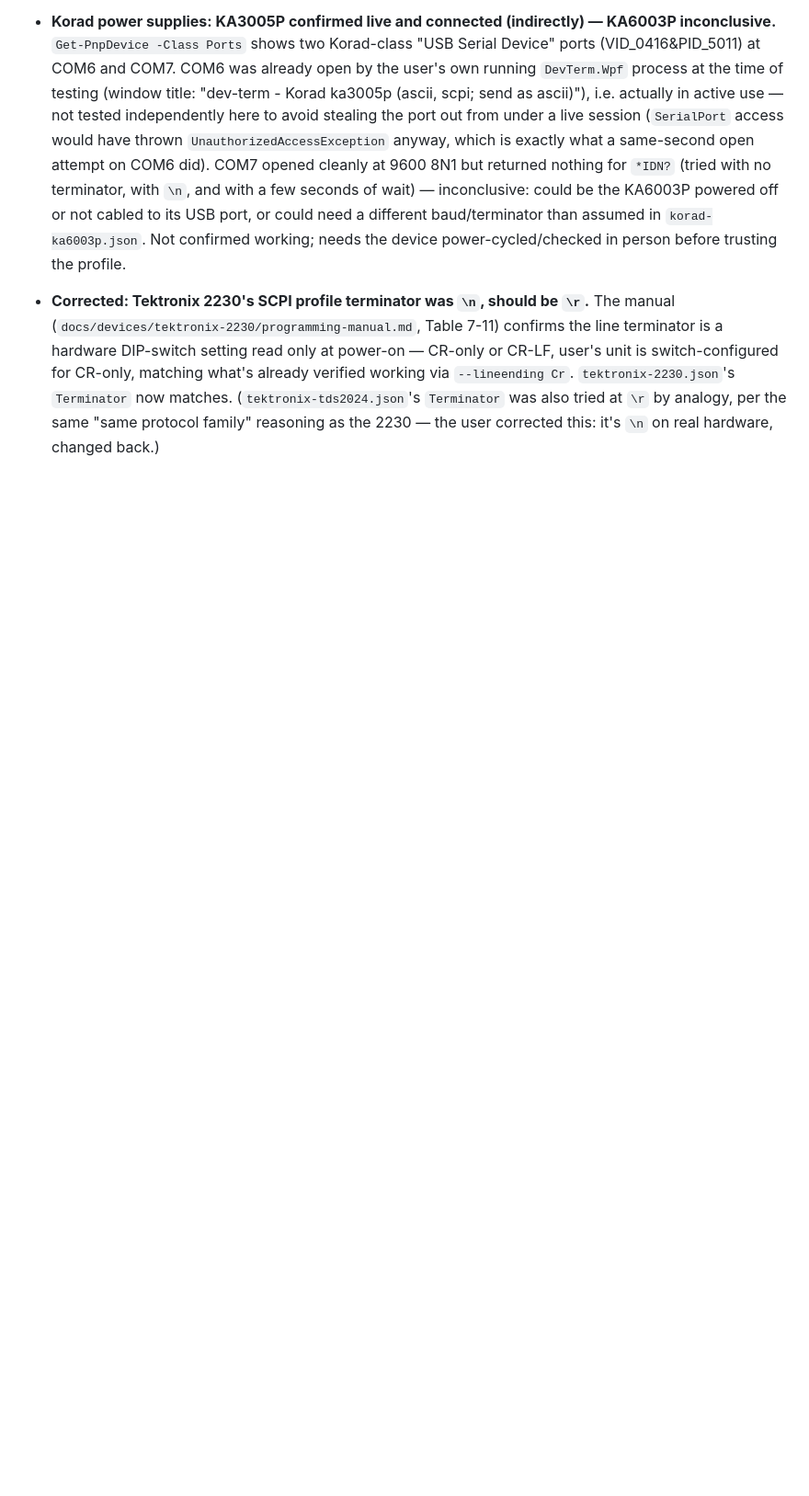
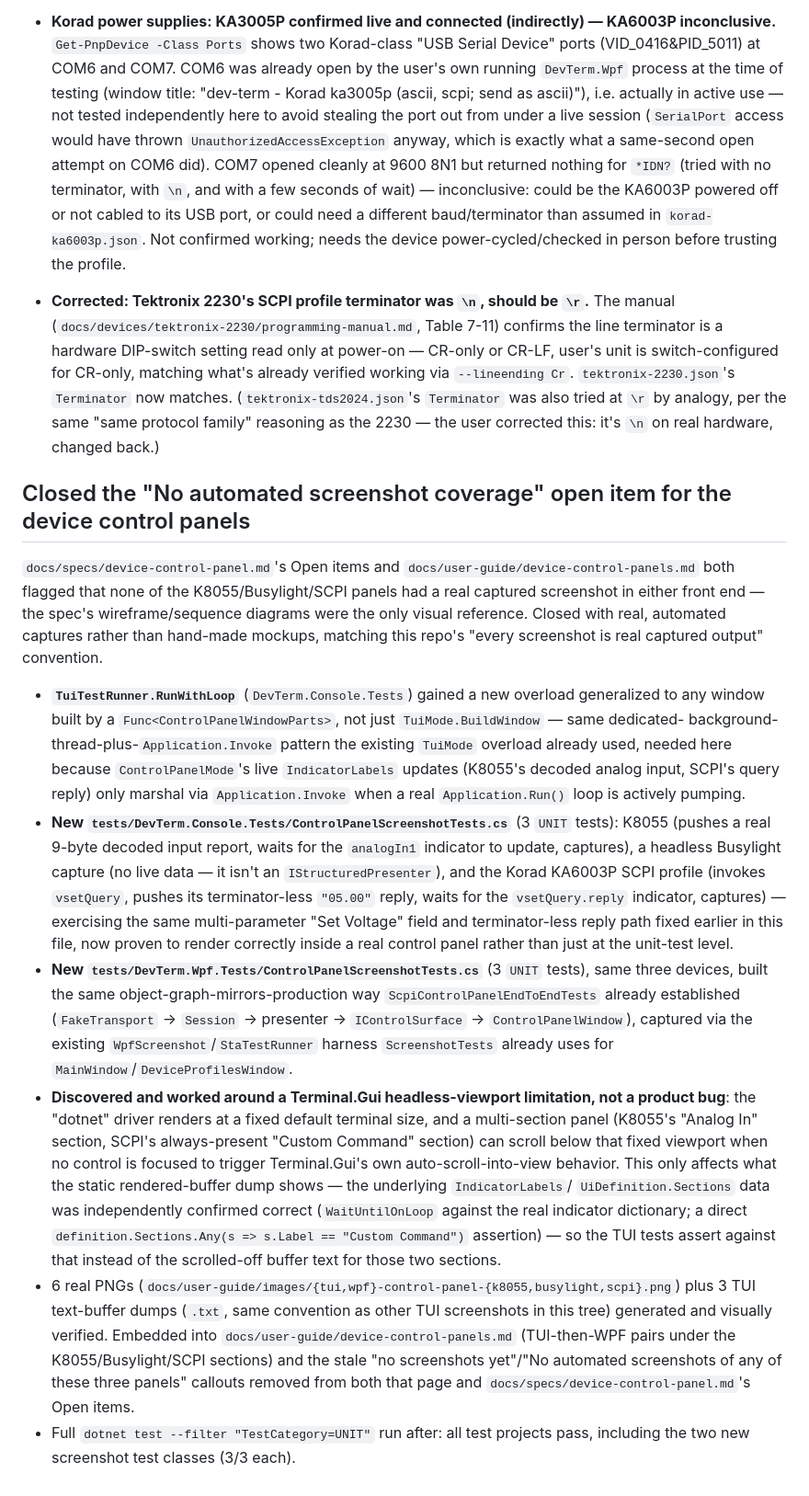
Before and after one commit to OutOfBandDevelopment/dev-term, a Markdown page: docs/changes/2026-09-23.md, the part around the change. Shown at 92% size. Drawn GitHub-style; blank space fills up the shorter version.

```diff
--- a/docs/changes/2026-09-23.md
+++ b/docs/changes/2026-09-23.md
@@ -627,3 +627,47 @@ this and mark the driver-swap-sufficiency question resolved.
   `--lineending Cr`. `tektronix-2230.json`'s `Terminator` now matches. (`tektronix-tds2024.json`'s
   `Terminator` was also tried at `\r` by analogy, per the same "same protocol family" reasoning as
   the 2230 — the user corrected this: it's `\n` on real hardware, changed back.)
+
+## Closed the "No automated screenshot coverage" open item for the device control panels
+
+`docs/specs/device-control-panel.md`'s Open items and `docs/user-guide/device-control-panels.md` both
+flagged that none of the K8055/Busylight/SCPI panels had a real captured screenshot in either front
+end — the spec's wireframe/sequence diagrams were the only visual reference. Closed with real,
+automated captures rather than hand-made mockups, matching this repo's "every screenshot is real
+captured output" convention.
+
+- **`TuiTestRunner.RunWithLoop`** (`DevTerm.Console.Tests`) gained a new overload generalized to any
+  window built by a `Func<ControlPanelWindowParts>`, not just `TuiMode.BuildWindow` — same dedicated-
+  background-thread-plus-`Application.Invoke` pattern the existing `TuiMode` overload already used,
+  needed here because `ControlPanelMode`'s live `IndicatorLabels` updates (K8055's decoded analog
+  input, SCPI's query reply) only marshal via `Application.Invoke` when a real `Application.Run()`
+  loop is actively pumping.
+- **New `tests/DevTerm.Console.Tests/ControlPanelScreenshotTests.cs`** (3 `UNIT` tests): K8055 (pushes
+  a real 9-byte decoded input report, waits for the `analogIn1` indicator to update, captures), a
+  headless Busylight capture (no live data — it isn't an `IStructuredPresenter`), and the Korad
+  KA6003P SCPI profile (invokes `vsetQuery`, pushes its terminator-less `"05.00"` reply, waits for the
+  `vsetQuery.reply` indicator, captures) — exercising the same multi-parameter "Set Voltage" field and
+  terminator-less reply path fixed earlier in this file, now proven to render correctly inside a real
+  control panel rather than just at the unit-test level.
+- **New `tests/DevTerm.Wpf.Tests/ControlPanelScreenshotTests.cs`** (3 `UNIT` tests), same three
+  devices, built the same object-graph-mirrors-production way `ScpiControlPanelEndToEndTests` already
+  established (`FakeTransport` → `Session` → presenter → `IControlSurface` → `ControlPanelWindow`),
+  captured via the existing `WpfScreenshot`/`StaTestRunner` harness `ScreenshotTests` already uses for
+  `MainWindow`/`DeviceProfilesWindow`.
+- **Discovered and worked around a Terminal.Gui headless-viewport limitation, not a product bug**:
+  the "dotnet" driver renders at a fixed default terminal size, and a multi-section panel (K8055's
+  "Analog In" section, SCPI's always-present "Custom Command" section) can scroll below that fixed
+  viewport when no control is focused to trigger Terminal.Gui's own auto-scroll-into-view behavior.
+  This only affects what the static rendered-buffer dump shows — the underlying `IndicatorLabels`/
+  `UiDefinition.Sections` data was independently confirmed correct (`WaitUntilOnLoop` against the real
+  indicator dictionary; a direct `definition.Sections.Any(s => s.Label == "Custom Command")`
+  assertion) — so the TUI tests assert against that instead of the scrolled-off buffer text for those
+  two sections.
+- 6 real PNGs (`docs/user-guide/images/{tui,wpf}-control-panel-{k8055,busylight,scpi}.png`) plus 3 TUI
+  text-buffer dumps (`.txt`, same convention as other TUI screenshots in this tree) generated and
+  visually verified. Embedded into `docs/user-guide/device-control-panels.md` (TUI-then-WPF pairs
+  under the K8055/Busylight/SCPI sections) and the stale "no screenshots yet"/"No automated
+  screenshots of any of these three panels" callouts removed from both that page and
+  `docs/specs/device-control-panel.md`'s Open items.
+- Full `dotnet test --filter "TestCategory=UNIT"` run after: all test projects pass, including the two
+  new screenshot test classes (3/3 each).
```
Also changed, not shown: docs/specs/device-control-panel.md (+0 -5 lines), docs/user-guide/device-control-panels.md (+14 -4 lines), docs/user-guide/images/tui-control-panel-busylight.png (added), docs/user-guide/images/tui-control-panel-k8055.png (added), docs/user-guide/images/tui-control-panel-scpi.png (added), docs/user-guide/images/wpf-control-panel-busylight.png (added), docs/user-guide/images/wpf-control-panel-k8055.png (added), docs/user-guide/images/wpf-control-panel-scpi.png (added), 6 other files.
